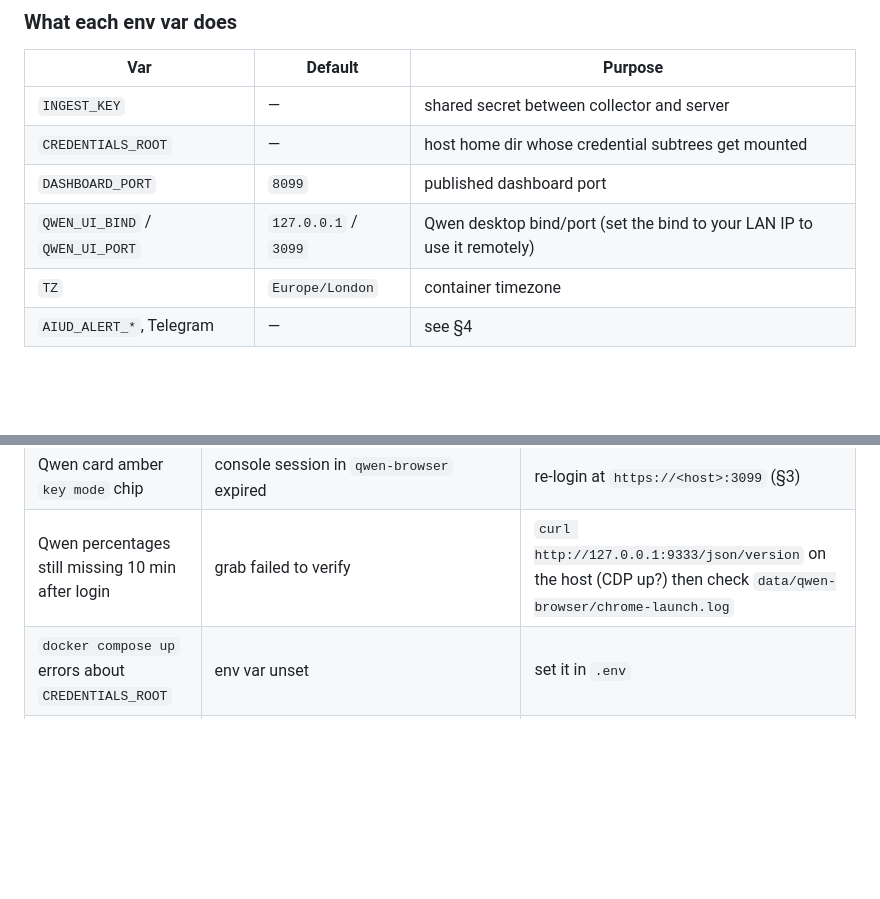
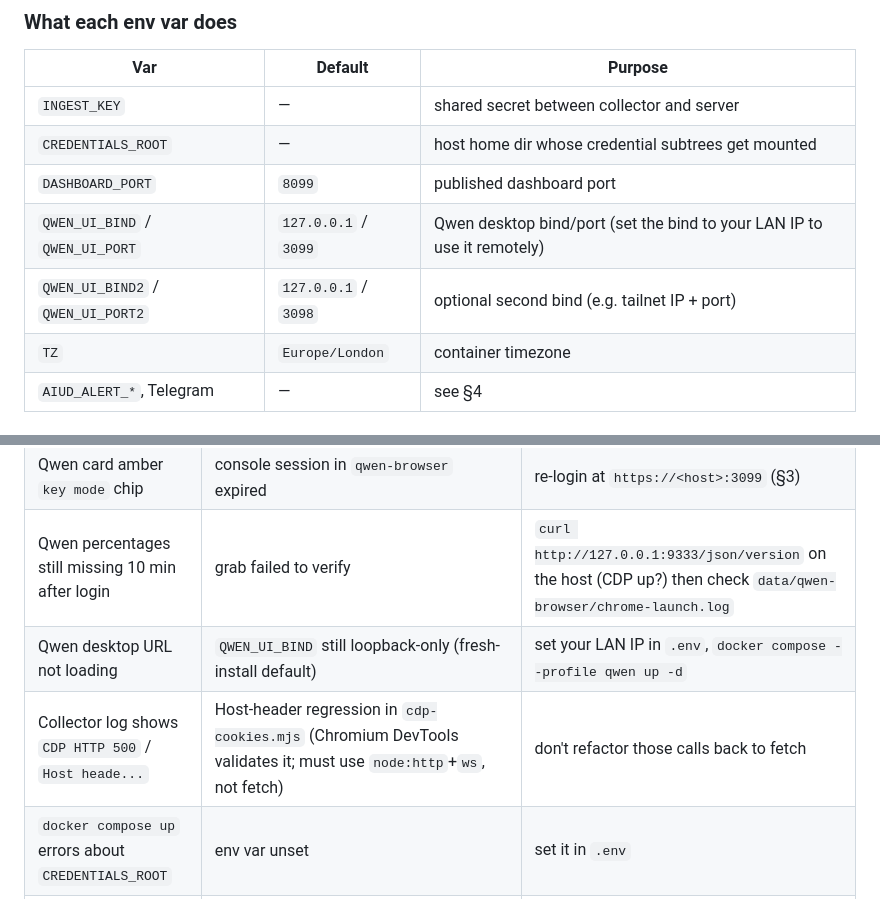
Before and after one commit to davedavedavenm/ai-usage-dashboard, a Markdown page: SUPPORT.md, 2 parts joined by grey strips. Drawn GitHub-style; blank space fills up the shorter version.

```diff
--- a/SUPPORT.md
+++ b/SUPPORT.md
@@ -42,6 +42,7 @@ docker compose up -d --build
 | `CREDENTIALS_ROOT` | — | host home dir whose credential subtrees get mounted |
 | `DASHBOARD_PORT` | `8099` | published dashboard port |
 | `QWEN_UI_BIND` / `QWEN_UI_PORT` | `127.0.0.1` / `3099` | Qwen desktop bind/port (set the bind to your LAN IP to use it remotely) |
+| `QWEN_UI_BIND2` / `QWEN_UI_PORT2` | `127.0.0.1` / `3098` | optional second bind (e.g. tailnet IP + port) |
 | `TZ` | `Europe/London` | container timezone |
 | `AIUD_ALERT_*`, Telegram | — | see §4 |
 
@@ -103,6 +104,8 @@ anything that did not report. A missing card means it was skipped, not lost.
 | Claude card dead, hint says re-login | **check the log first** — the classic false alarm is the quota CLI not finding `claude`; the collector image ships it, so if you run the collector outside Docker make sure `claude` is on PATH | log line `skipped.anthropic` tells the truth |
 | Qwen card amber `key mode` chip | console session in `qwen-browser` expired | re-login at `https://<host>:3099` (§3) |
 | Qwen percentages still missing 10 min after login | grab failed to verify | `curl http://127.0.0.1:9333/json/version` on the host (CDP up?) then check `data/qwen-browser/chrome-launch.log` |
+| Qwen desktop URL not loading | `QWEN_UI_BIND` still loopback-only (fresh-install default) | set your LAN IP in `.env`, `docker compose --profile qwen up -d` |
+| Collector log shows `CDP HTTP 500` / `Host heade...` | Host-header regression in `cdp-cookies.mjs` (Chromium DevTools validates it; must use `node:http`+`ws`, not fetch) | don't refactor those calls back to fetch |
 | `docker compose up` errors about `CREDENTIALS_ROOT` | env var unset | set it in `.env` |
 | Collector log shows `HTTP 401` on ingest | `INGEST_KEY` mismatch between server `.env` and collector | same value both sides |
 | Gemini card shows only some models | the quota CLI reports one window per model configured in `~/.config/opencode/opencode-quota/quota-toast.json` (`googleModels`) | add/remove model ids there (valid: G3PRO, G3FLASH, CLAUDE, G3IMAGE, GPTOSS) |
```
Also changed, not shown: DECISIONS.md (+32 -1 lines), README.md (+3 -2 lines).
